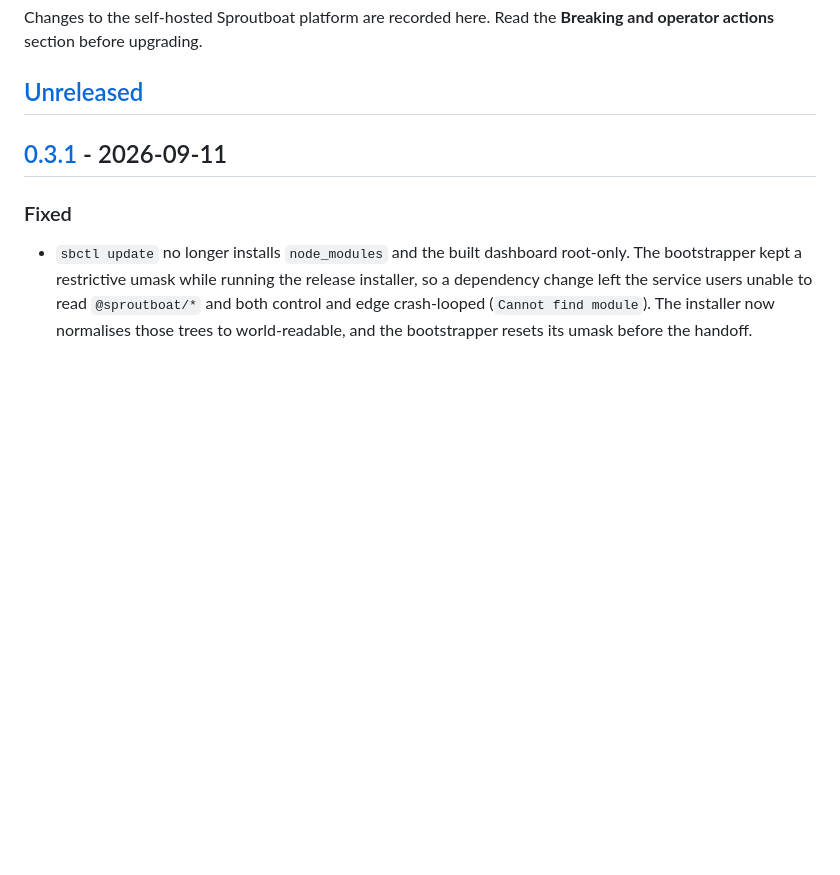
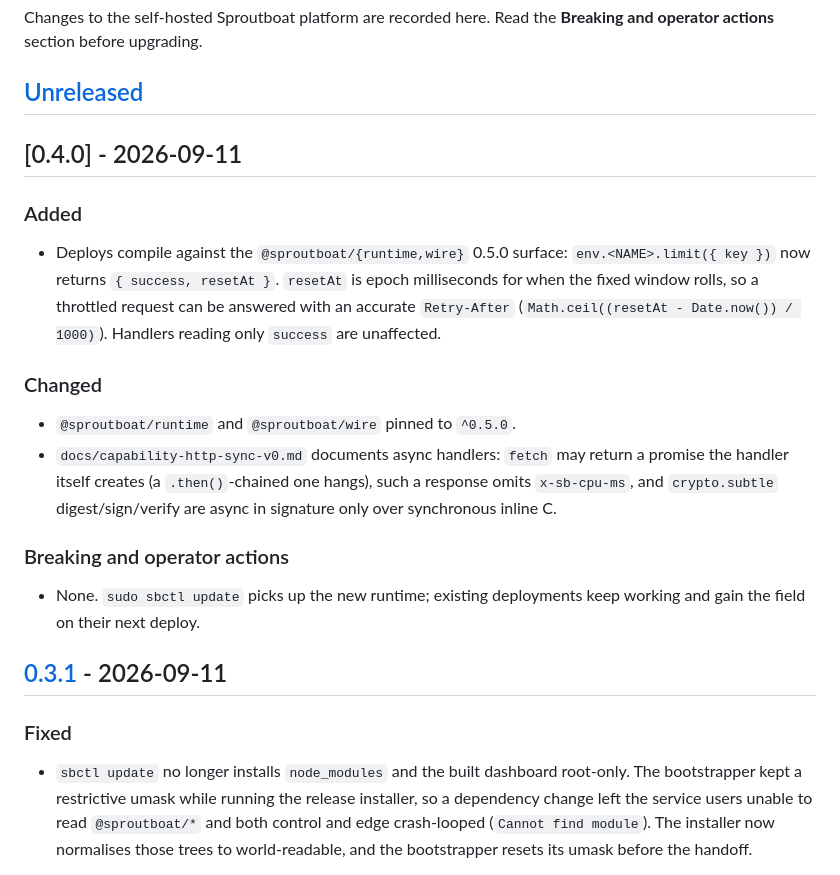
Before and after one commit to baronunread/sproutboat, a Markdown page: CHANGELOG.md, the part around the change. Rendered like a GitHub page; blank space fills up the shorter version.

Commit message:
release: v0.4.0 (rate-limiter resetAt via @sproutboat runtime 0.5.0)
env.<NAME>.limit({ key }) now returns { success, resetAt }; resetAt is epoch
ms for the fixed-window edge, so a throttled request can carry an accurate
Retry-After. Picked up by bumping @sproutboat/{runtime,wire} to ^0.5.0.
Also documents async handlers in capability-http-sync-v0.md.

Co-Authored-By: Claude Sonnet 5 <noreply@anthropic.com>
Claude-Session: https://claude.ai/code/session_01JYecLGd5WMHVrBQMuRCy8k

```diff
--- a/CHANGELOG.md
+++ b/CHANGELOG.md
@@ -4,6 +4,30 @@ Changes to the self-hosted Sproutboat platform are recorded here. Read the
 **Breaking and operator actions** section before upgrading.
 
 ## [Unreleased]
+
+## [0.4.0] - 2026-09-11
+
+### Added
+
+- Deploys compile against the `@sproutboat/{runtime,wire}` 0.5.0 surface:
+  `env.<NAME>.limit({ key })` now returns `{ success, resetAt }`. `resetAt` is
+  epoch milliseconds for when the fixed window rolls, so a throttled request
+  can be answered with an accurate `Retry-After`
+  (`Math.ceil((resetAt - Date.now()) / 1000)`). Handlers reading only
+  `success` are unaffected.
+
+### Changed
+
+- `@sproutboat/runtime` and `@sproutboat/wire` pinned to `^0.5.0`.
+- `docs/capability-http-sync-v0.md` documents async handlers: `fetch` may
+  return a promise the handler itself creates (a `.then()`-chained one hangs),
+  such a response omits `x-sb-cpu-ms`, and `crypto.subtle` digest/sign/verify
+  are async in signature only over synchronous inline C.
+
+### Breaking and operator actions
+
+- None. `sudo sbctl update` picks up the new runtime; existing deployments keep
+  working and gain the field on their next deploy.
 
 ## [0.3.1] - 2026-09-11
 
```
